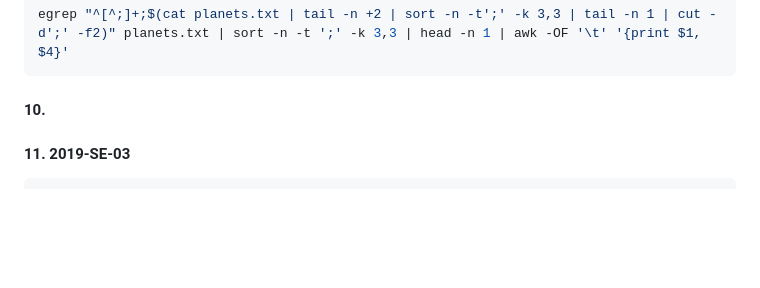
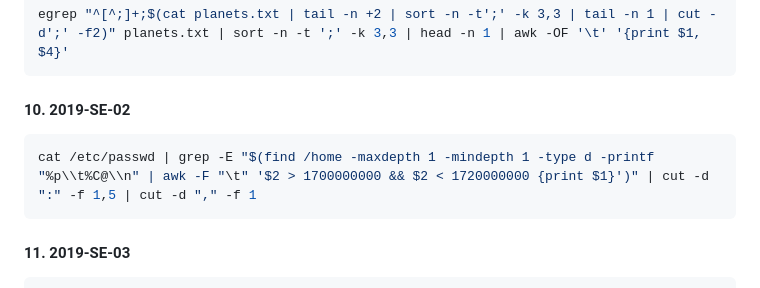
Before and after one commit to DanielHalachev/University-Code-Materials, a Markdown page: Semester 4/Operating Systems/BookTasks.md, the part around the change. Rendered like a GitHub page; blank space fills up the shorter version.

Commit message:
Update BookTasks.md
Add solution to unsolved problem

````diff
--- a/Semester 4/Operating Systems/BookTasks.md
+++ b/Semester 4/Operating Systems/BookTasks.md
@@ -37,8 +37,10 @@ cat /etc/passwd | sort -n -t':' -k 3 | head -n 201 | tail -n 1 | cut -d':' -f 4
 ```bash
 egrep "^[^;]+;$(cat planets.txt | tail -n +2 | sort -n -t';' -k 3,3 | tail -n 1 | cut -d';' -f2)" planets.txt | sort -n -t ';' -k 3,3 | head -n 1 | awk -OF '\t' '{print $1, $4}'
 ```
-#### 10.
-
+#### 10. 2019-SE-02
+```bash
+cat /etc/passwd | grep -E "$(find /home -maxdepth 1 -mindepth 1 -type d -printf "%p\\t%C@\\n" | awk -F "\t" '$2 > 1700000000 && $2 < 1720000000 {print $1}')" | cut -d ":" -f 1,5 | cut -d "," -f 1
+```
 #### 11. 2019-SE-03
 ```bash
 find /home/velin -type f -inum $(find /home/velin -type f -printf "%T@ %p %i\n" | sort -k 1 | head -n 1 | cut -d ' ' -f 3) | grep -o / | wc -l
````
